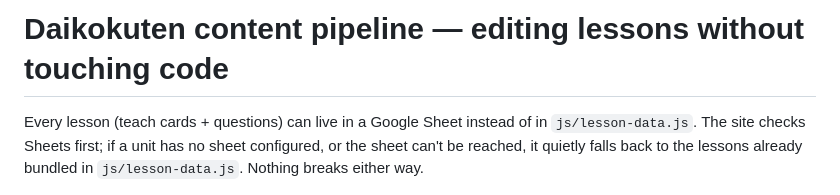
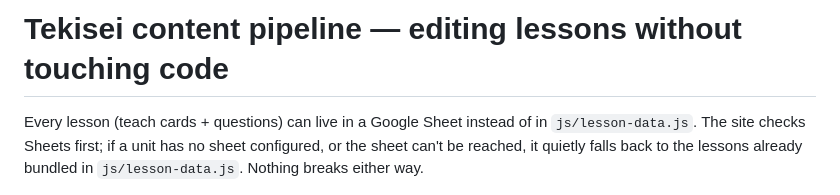
Before and after one commit to sheshang21/daikakuten, a Markdown page: docs/content-pipeline.md, the part around the change. Drawn GitHub-style.

```diff
--- a/docs/content-pipeline.md
+++ b/docs/content-pipeline.md
@@ -1,4 +1,4 @@
-# Daikokuten content pipeline — editing lessons without touching code
+# Tekisei content pipeline — editing lessons without touching code
 
 Every lesson (teach cards + questions) can live in a Google Sheet instead of
 in `js/lesson-data.js`. The site checks Sheets first; if a unit has no sheet
```
Also changed, not shown: docs/curriculum-roadmap.md (+1 -1 lines).
